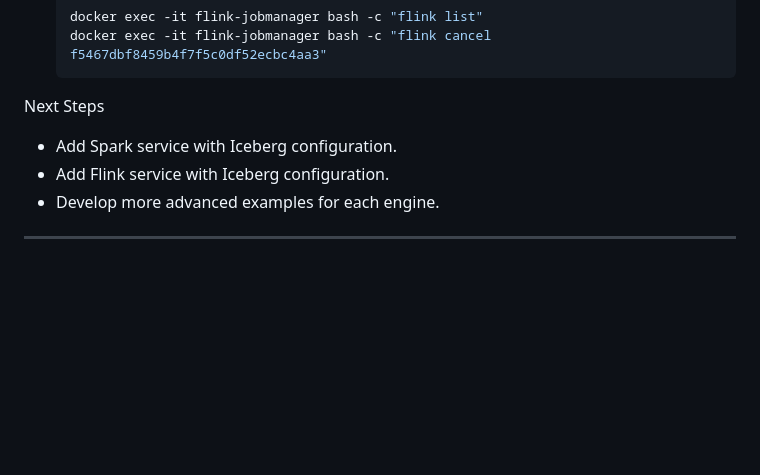
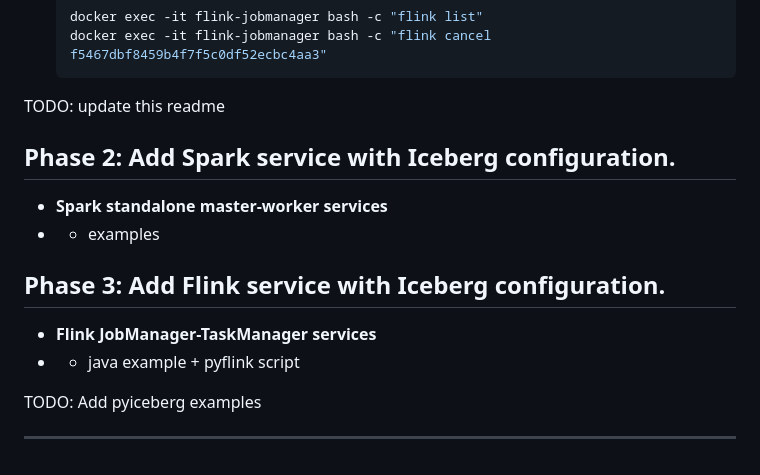
Before and after one commit to matejkratochvil/datalakehouse-iceberg-jdbc, a Markdown page: README.md, the part around the change printed below. Rendered like a GitHub page; blank space fills up the shorter version.

````diff
--- a/README.md
+++ b/README.md
@@ -85,10 +85,17 @@ streams them into an Iceberg table using Flink. More information in `flink/java-
     docker exec -it flink-jobmanager bash -c "flink cancel f5467dbf8459b4f7f5c0df52ecbc4aa3"
     ```
 
-Next Steps
+TODO: update this readme
 
-* Add Spark service with Iceberg configuration.
-* Add Flink service with Iceberg configuration.
-* Develop more advanced examples for each engine.
+## Phase 2: Add Spark service with Iceberg configuration.
+   * **Spark standalone master-worker services**
+   * + examples
+
+## Phase 3: Add Flink service with Iceberg configuration.
+   * **Flink JobManager-TaskManager services**
+   * + java example + pyflink script
+
+TODO:
+Add pyiceberg examples
 
 ---
````
Also changed, not shown: other parts of README.md (+1 -1 lines).
